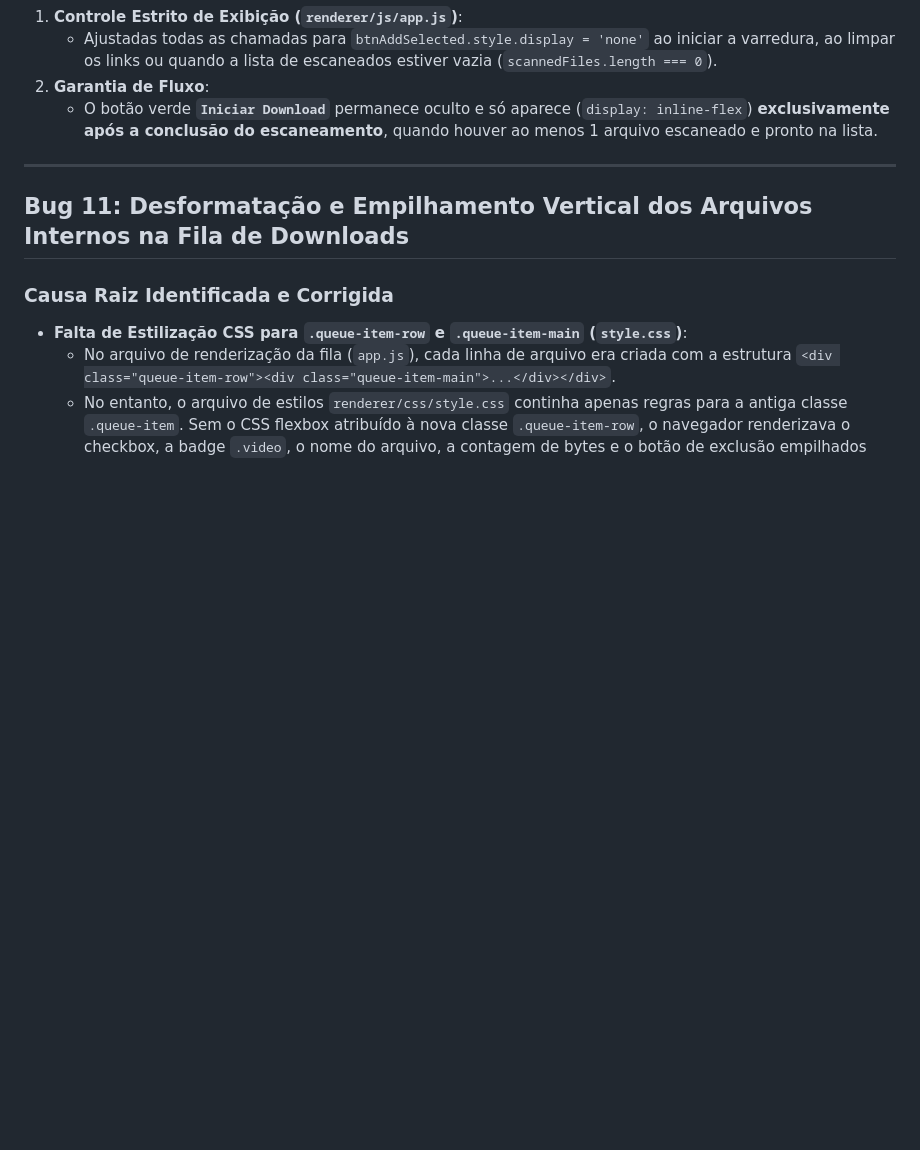
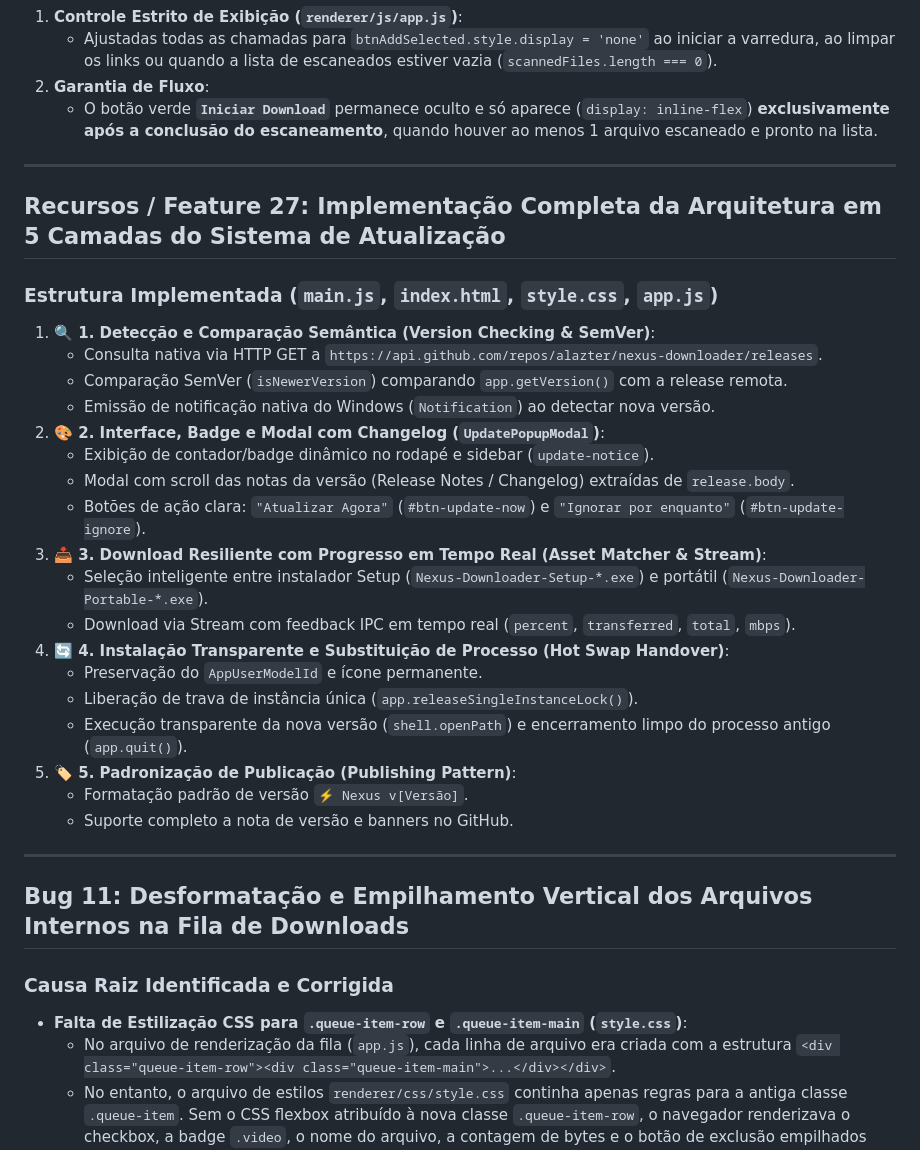
Before and after one commit to alazter/Nexus-Downloader, a Markdown page: bug_corrigidos.md, the part around the change. Rendered like a GitHub page; blank space fills up the shorter version.

Commit message:
docs: update review.md for 2026-08-21 auto-updater 5-layer architecture and scanner UI fix

```diff
--- a/bug_corrigidos.md
+++ b/bug_corrigidos.md
@@ -671,6 +671,30 @@ Caso algum download do Torbox volte a apresentar erro 416 ou interrompa no iníc
 
 ---
 
+## Recursos / Feature 27: Implementação Completa da Arquitetura em 5 Camadas do Sistema de Atualização
+
+### Estrutura Implementada (`main.js`, `index.html`, `style.css`, `app.js`)
+1. **🔍 1. Detecção e Comparação Semântica (Version Checking & SemVer)**:
+   - Consulta nativa via HTTP GET a `https://api.github.com/repos/alazter/nexus-downloader/releases`.
+   - Comparação SemVer (`isNewerVersion`) comparando `app.getVersion()` com a release remota.
+   - Emissão de notificação nativa do Windows (`Notification`) ao detectar nova versão.
+2. **🎨 2. Interface, Badge e Modal com Changelog (`UpdatePopupModal`)**:
+   - Exibição de contador/badge dinâmico no rodapé e sidebar (`update-notice`).
+   - Modal com scroll das notas da versão (Release Notes / Changelog) extraídas de `release.body`.
+   - Botões de ação clara: `"Atualizar Agora"` (`#btn-update-now`) e `"Ignorar por enquanto"` (`#btn-update-ignore`).
+3. **📥 3. Download Resiliente com Progresso em Tempo Real (Asset Matcher & Stream)**:
+   - Seleção inteligente entre instalador Setup (`Nexus-Downloader-Setup-*.exe`) e portátil (`Nexus-Downloader-Portable-*.exe`).
+   - Download via Stream com feedback IPC em tempo real (`percent`, `transferred`, `total`, `mbps`).
+4. **🔄 4. Instalação Transparente e Substituição de Processo (Hot Swap Handover)**:
+   - Preservação do `AppUserModelId` e ícone permanente.
+   - Liberação de trava de instância única (`app.releaseSingleInstanceLock()`).
+   - Execução transparente da nova versão (`shell.openPath`) e encerramento limpo do processo antigo (`app.quit()`).
+5. **🏷️ 5. Padronização de Publicação (Publishing Pattern)**:
+   - Formatação padrão de versão `⚡ Nexus v[Versão]`.
+   - Suporte completo a nota de versão e banners no GitHub.
+
+---
+
 ## Bug 11: Desformatação e Empilhamento Vertical dos Arquivos Internos na Fila de Downloads
 
 ### Causa Raiz Identificada e Corrigida
```
Also changed, not shown: review.md (+30 -35 lines).
